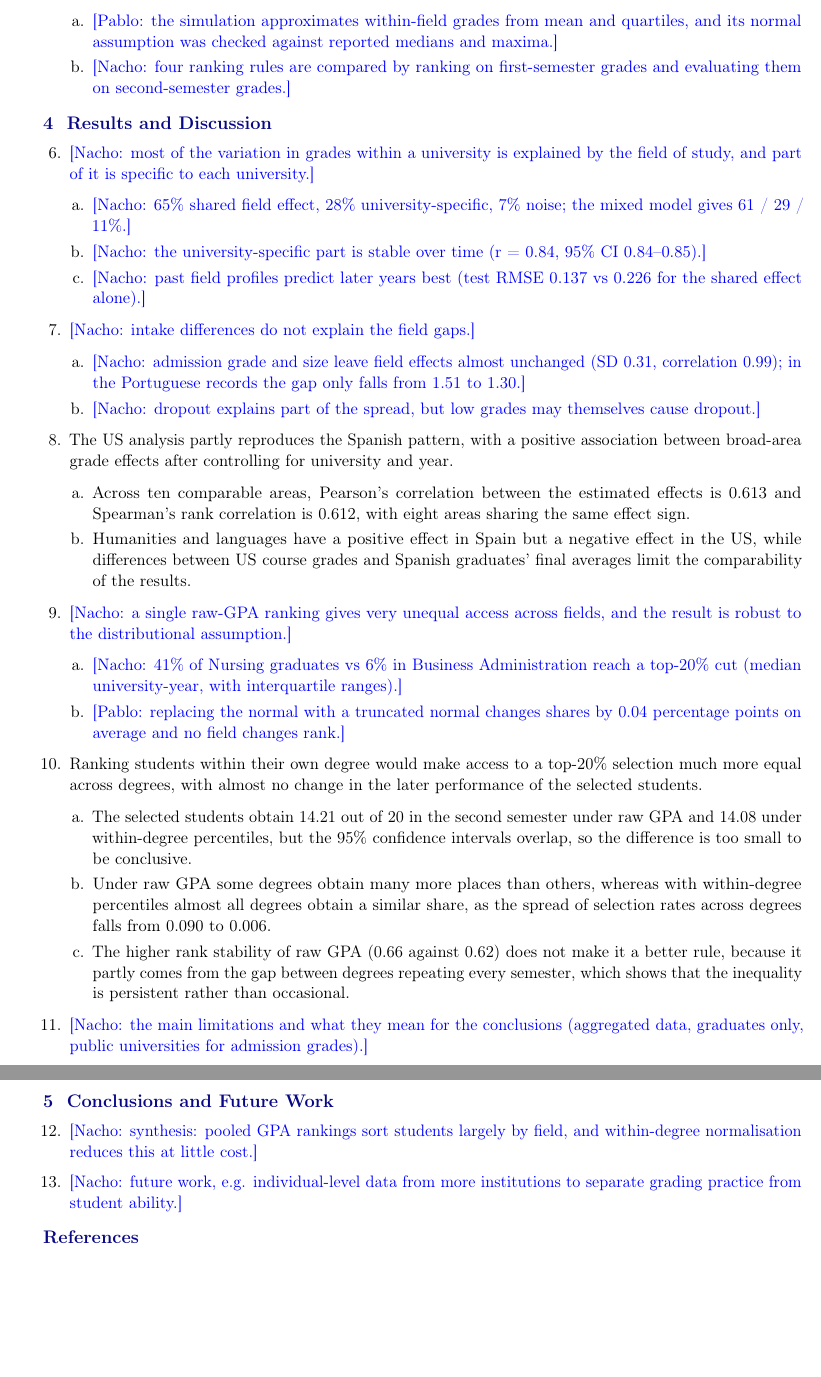
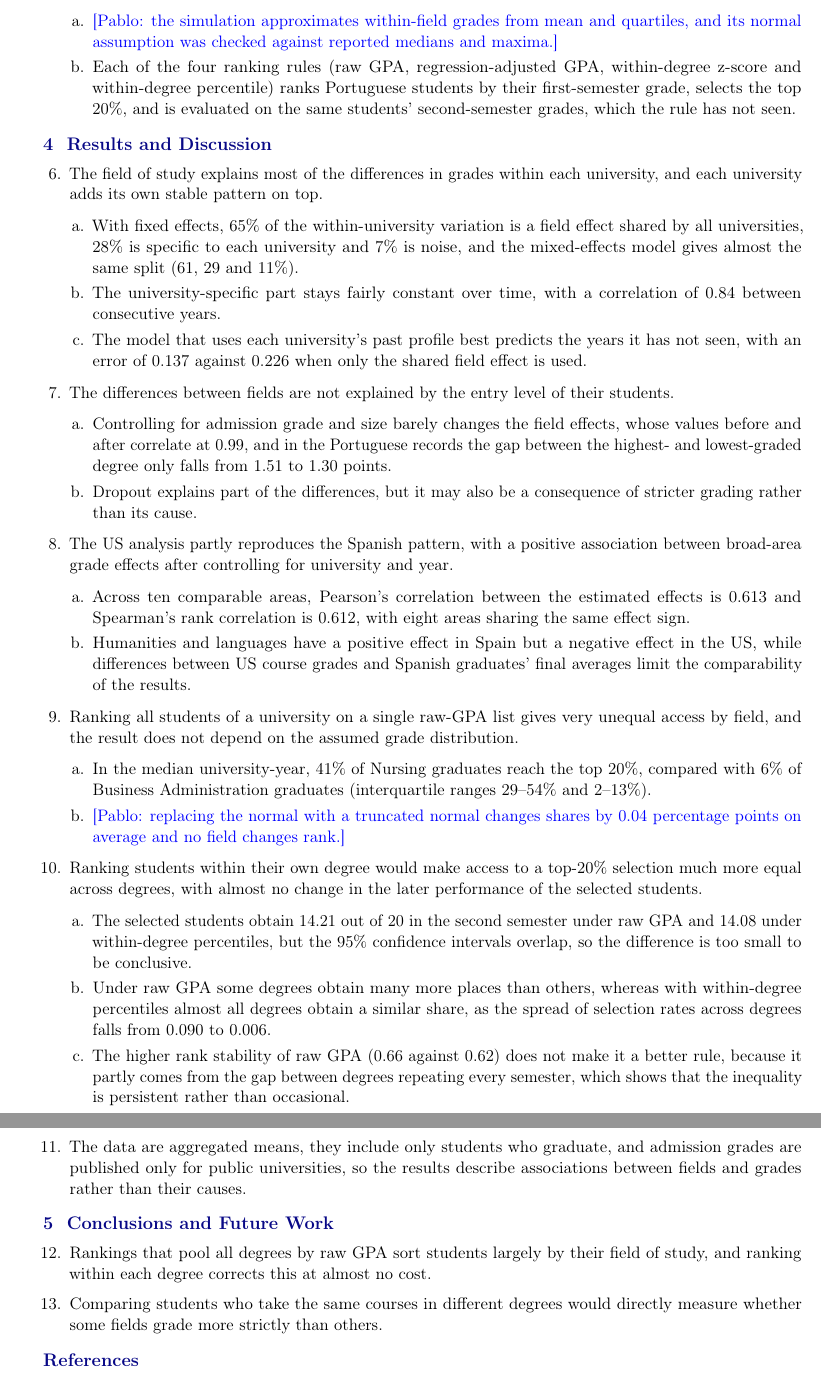
Before and after one commit to ngimenoieu2025-lang/FIELD-GPA-Ranking, a LaTeX document (reports/sentence_outline/main.tex): two parts of pages 2 and 3 of 3, joined at a grey line, cut so that both start at the same text, the shorter picture padded with empty space. Compiled offline with pdfLaTeX.

Commit message:
Write outline entries for results, discussion and conclusions

```diff
--- a/reports/sentence_outline/main.tex
+++ b/reports/sentence_outline/main.tex
@@ -75,32 +75,32 @@
 \item \todo{Pablo/Nacho: the selection simulation and the comparison of ranking rules translate grade gaps into places won or lost.}
   \begin{enumerate}
   \item \todo{Pablo: the simulation approximates within-field grades from mean and quartiles, and its normal assumption was checked against reported medians and maxima.}
-  \item \todo{Nacho: four ranking rules are compared by ranking on first-semester grades and evaluating them on second-semester grades.}
+  \item Each of the four ranking rules (raw GPA, regression-adjusted GPA, within-degree z-score and within-degree percentile) ranks Portuguese students by their first-semester grade, selects the top 20\%, and is evaluated on the same students' second-semester grades, which the rule has not seen.
   \end{enumerate}
 \end{enumerate}
 
 % ============================================================
 \section{Results and Discussion}
 \begin{enumerate}[resume]
-\item \todo{Nacho: most of the variation in grades within a university is explained by the field of study, and part of it is specific to each university.}
+\item The field of study explains most of the differences in grades within each university, and each university adds its own stable pattern on top.
   \begin{enumerate}
-  \item \todo{Nacho: 65\% shared field effect, 28\% university-specific, 7\% noise; the mixed model gives 61 / 29 / 11\%.}
-  \item \todo{Nacho: the university-specific part is stable over time (r = 0.84, 95\% CI 0.84--0.85).}
-  \item \todo{Nacho: past field profiles predict later years best (test RMSE 0.137 vs 0.226 for the shared effect alone).}
+  \item With fixed effects, 65\% of the within-university variation is a field effect shared by all universities, 28\% is specific to each university and 7\% is noise, and the mixed-effects model gives almost the same split (61, 29 and 11\%).
+  \item The university-specific part stays fairly constant over time, with a correlation of 0.84 between consecutive years.
+  \item The model that uses each university's past profile best predicts the years it has not seen, with an error of 0.137 against 0.226 when only the shared field effect is used.
   \end{enumerate}
-\item \todo{Nacho: intake differences do not explain the field gaps.}
+\item The differences between fields are not explained by the entry level of their students.
   \begin{enumerate}
-  \item \todo{Nacho: admission grade and size leave field effects almost unchanged (SD 0.31, correlation 0.99); in the Portuguese records the gap only falls from 1.51 to 1.30.}
-  \item \todo{Nacho: dropout explains part of the spread, but low grades may themselves cause dropout.}
+  \item Controlling for admission grade and size barely changes the field effects, whose values before and after correlate at 0.99, and in the Portuguese records the gap between the highest- and lowest-graded degree only falls from 1.51 to 1.30 points.
+  \item Dropout explains part of the differences, but it may also be a consequence of stricter grading rather than its cause.
   \end{enumerate}
 \item The US analysis partly reproduces the Spanish pattern, with a positive association between broad-area grade effects after controlling for university and year.
   \begin{enumerate}
   \item Across ten comparable areas, Pearson's correlation between the estimated effects is 0.613 and Spearman's rank correlation is 0.612, with eight areas sharing the same effect sign.
   \item Humanities and languages have a positive effect in Spain but a negative effect in the US, while differences between US course grades and Spanish graduates' final averages limit the comparability of the results.
   \end{enumerate}
-\item \todo{Nacho: a single raw-GPA ranking gives very unequal access across fields, and the result is robust to the distributional assumption.}
+\item Ranking all students of a university on a single raw-GPA list gives very unequal access by field, and the result does not depend on the assumed grade distribution.
   \begin{enumerate}
-  \item \todo{Nacho: 41\% of Nursing graduates vs 6\% in Business Administration reach a top-20\% cut (median university-year, with interquartile ranges).}
+  \item In the median university-year, 41\% of Nursing graduates reach the top 20\%, compared with 6\% of Business Administration graduates (interquartile ranges 29--54\% and 2--13\%).
   \item \todo{Pablo: replacing the normal with a truncated normal changes shares by 0.04 percentage points on average and no field changes rank.}
   \end{enumerate}
 \item Ranking students within their own degree would make access to a top-20\% selection much more equal across degrees, with almost no change in the later performance of the selected students.
@@ -109,14 +109,14 @@
   \item Under raw GPA some degrees obtain many more places than others, whereas with within-degree percentiles almost all degrees obtain a similar share, as the spread of selection rates across degrees falls from 0.090 to 0.006.
   \item The higher rank stability of raw GPA (0.66 against 0.62) does not make it a better rule, because it partly comes from the gap between degrees repeating every semester, which shows that the inequality is persistent rather than occasional.
   \end{enumerate}
-\item \todo{Nacho: the main limitations and what they mean for the conclusions (aggregated data, graduates only, public universities for admission grades).}
+\item The data are aggregated means, they include only students who graduate, and admission grades are published only for public universities, so the results describe associations between fields and grades rather than their causes.
 \end{enumerate}
 
 % ============================================================
 \section{Conclusions and Future Work}
 \begin{enumerate}[resume]
-\item \todo{Nacho: synthesis: pooled GPA rankings sort students largely by field, and within-degree normalisation reduces this at little cost.}
-\item \todo{Nacho: future work, e.g. individual-level data from more institutions to separate grading practice from student ability.}
+\item Rankings that pool all degrees by raw GPA sort students largely by their field of study, and ranking within each degree corrects this at almost no cost.
+\item Comparing students who take the same courses in different degrees would directly measure whether some fields grade more strictly than others.
 \end{enumerate}
 
 % ============================================================
```
Also changed, not shown: reports/sentence_outline/main.pdf.
